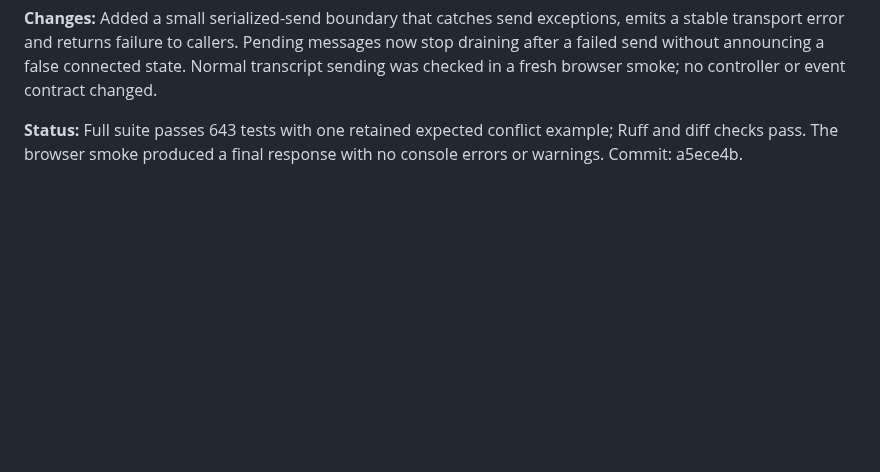
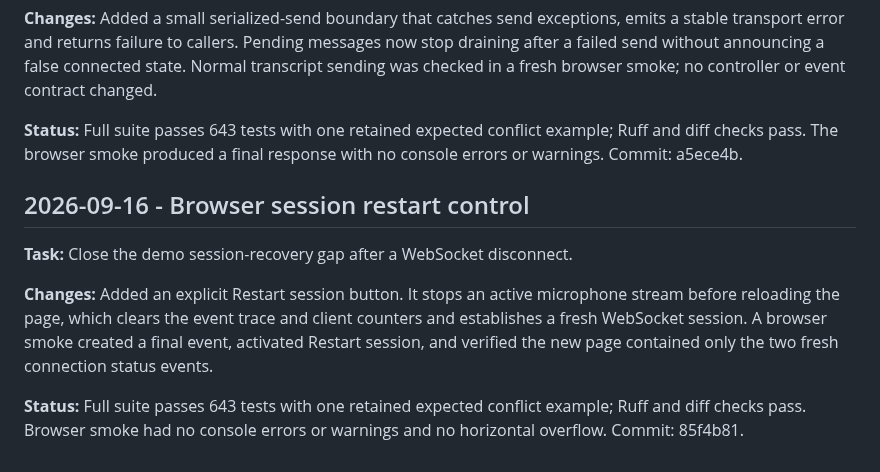
Before and after one commit to MridulNegi2005/AccessFlow, a Markdown page: docs/handoffs/atishay.md, the part around the change. Rendered like a GitHub page; blank space fills up the shorter version.

Commit message:
Record browser session restart evidence

```diff
--- a/docs/handoffs/atishay.md
+++ b/docs/handoffs/atishay.md
@@ -439,3 +439,15 @@ smoke; no controller or event contract changed.
 
 **Status:** Full suite passes 643 tests with one retained expected conflict example; Ruff and diff checks
 pass. The browser smoke produced a final response with no console errors or warnings. Commit: a5ece4b.
+
+## 2026-09-16 - Browser session restart control
+
+**Task:** Close the demo session-recovery gap after a WebSocket disconnect.
+
+**Changes:** Added an explicit Restart session button. It stops an active microphone stream before
+reloading the page, which clears the event trace and client counters and establishes a fresh WebSocket
+session. A browser smoke created a final event, activated Restart session, and verified the new page
+contained only the two fresh connection status events.
+
+**Status:** Full suite passes 643 tests with one retained expected conflict example; Ruff and diff checks
+pass. Browser smoke had no console errors or warnings and no horizontal overflow. Commit: 85f4b81.
```
Also changed, not shown: docs/AI_USE_LOG.md (+5 -0 lines), docs/STATUS.md (+3 -0 lines).
